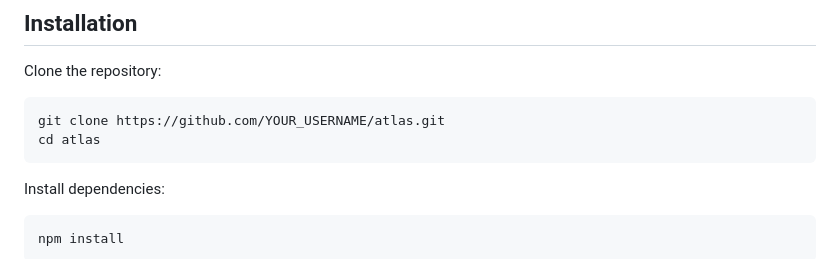
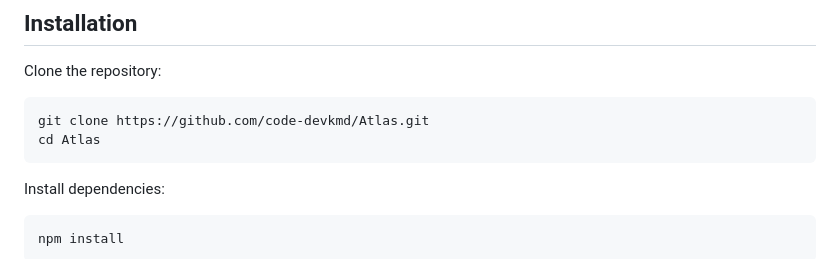
Before and after one commit to code-devkmd/Atlas, a Markdown page: README.md, the part around the change. Rendered like a GitHub page.

````diff
--- a/README.md
+++ b/README.md
@@ -442,8 +442,8 @@ This structure is planned rather than required. The project will only be split i
 Clone the repository:
 
 ```bash
-git clone https://github.com/YOUR_USERNAME/atlas.git
-cd atlas
+git clone https://github.com/code-devkmd/Atlas.git
+cd Atlas
 ```
 
 Install dependencies:
````
